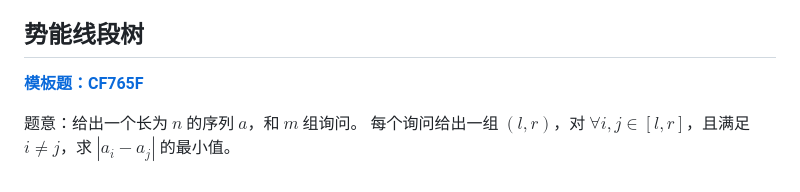
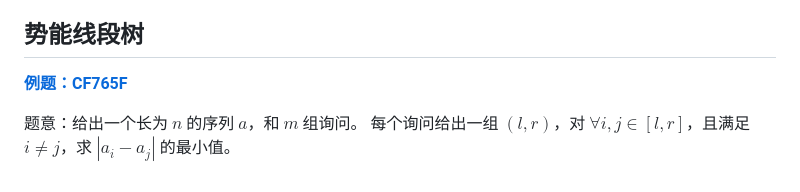
Before and after one commit to nopostpone/sync2024, a Markdown page: note/SegmentTree.md, the part around the change. GitHub-like rendering.

Commit message:
<update> setment_tree note

```diff
--- a/note/SegmentTree.md
+++ b/note/SegmentTree.md
@@ -243,6 +243,6 @@ ll query(ll x, ll y, ll pos = 1)
 
 ## 势能线段树
 
-[__模板题：CF765F__](https://www.luogu.com.cn/problem/CF765F)
+[__例题：CF765F__](https://www.luogu.com.cn/problem/CF765F)
 
 题意：给出一个长为 $n$ 的序列 $a$，和 $m$ 组询问。 每个询问给出一组 $(l, r)$，对 $\forall i,j \in [l,r]$，且满足 $i\neq j$，求 $|a_i - a_j|$ 的最小值。
```
